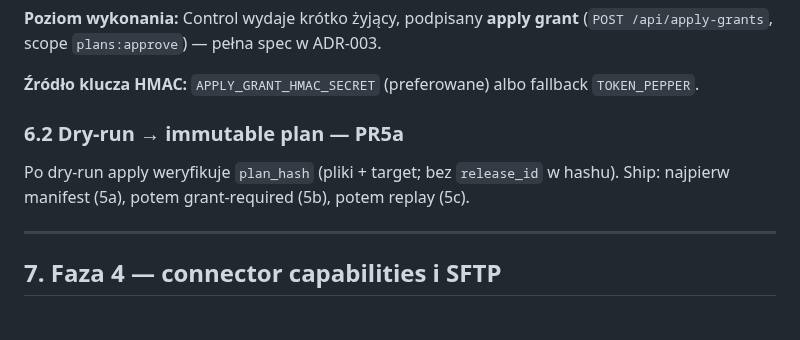
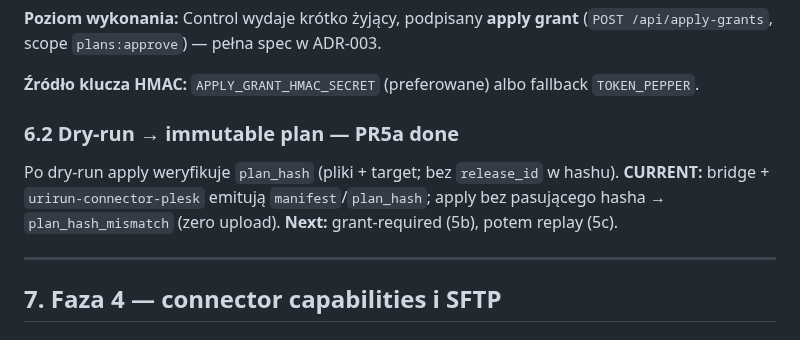
Before and after one commit to subactor/docs, a Markdown page: architecture/autonomy-recommended-solution.md, the part around the change. GitHub-like rendering.

```diff
--- a/architecture/autonomy-recommended-solution.md
+++ b/architecture/autonomy-recommended-solution.md
@@ -307,10 +307,11 @@ Nie zaczynać od skomplikowanych grup fallbacków.
 
 **Źródło klucza HMAC:** `APPLY_GRANT_HMAC_SECRET` (preferowane) albo fallback `TOKEN_PEPPER`.
 
-### 6.2 Dry-run → immutable plan — **PR5a**
+### 6.2 Dry-run → immutable plan — **PR5a done**
 
 Po dry-run apply weryfikuje `plan_hash` (pliki + target; bez `release_id` w hashu).
-Ship: najpierw manifest (5a), potem grant-required (5b), potem replay (5c).
+**CURRENT:** bridge + `urirun-connector-plesk` emitują `manifest`/`plan_hash`; apply bez
+pasującego hasha → `plan_hash_mismatch` (zero upload). **Next:** grant-required (5b), potem replay (5c).
 
 ---
 
```
Also changed, not shown: architecture/autonomy-implementation-status.md (+26 -24 lines), plans/autonomy-implementation-roadmap.md (+7 -6 lines).
